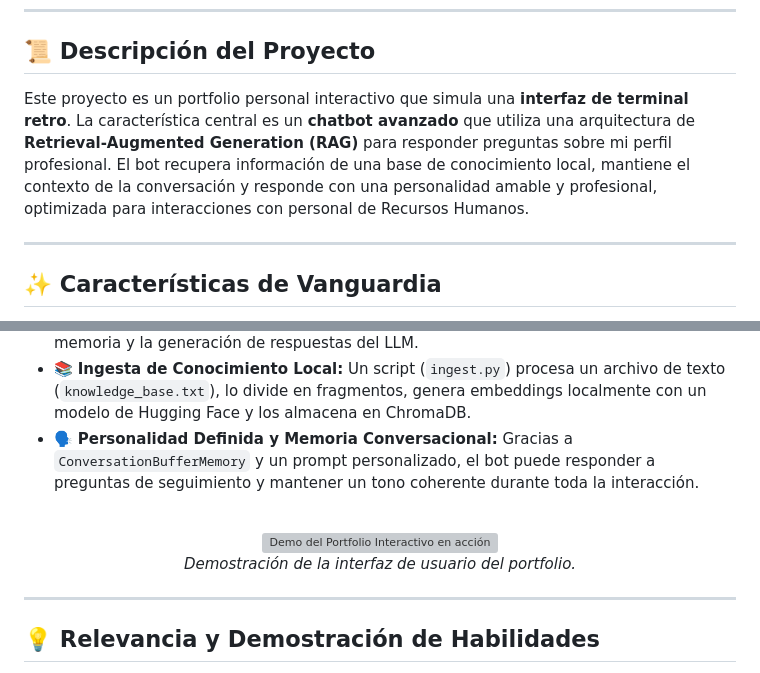
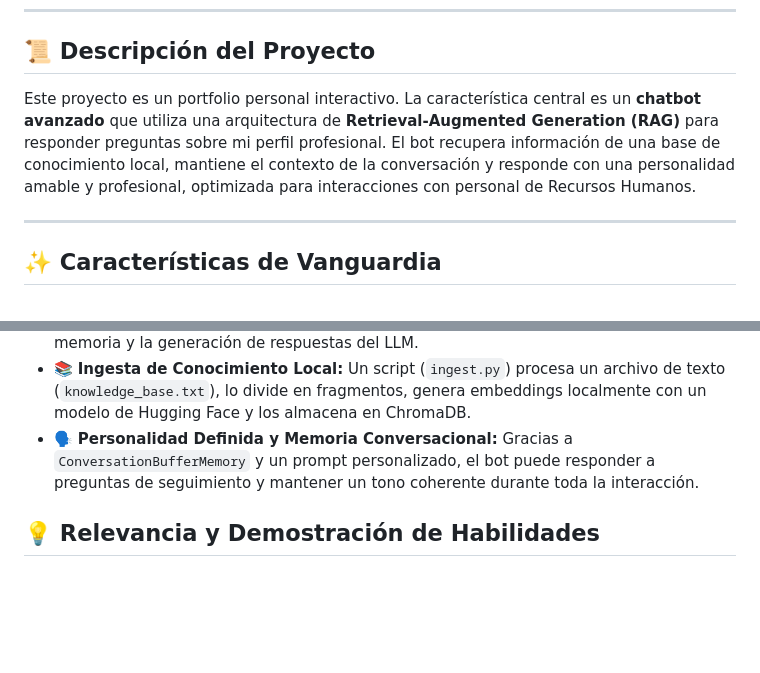
Before and after one commit to SRdeMora/Portfolio-Interactivo-con-Chatbot-RAG, a Markdown page: README.md, 2 parts joined by grey strips. Drawn GitHub-style; blank space fills up the shorter version; grey boxes are pictures that could not be loaded.

```diff
--- a/README.md
+++ b/README.md
@@ -26,7 +26,7 @@
 
 ## 📜 Descripción del Proyecto
 
-Este proyecto es un portfolio personal interactivo que simula una **interfaz de terminal retro**. La característica central es un **chatbot avanzado** que utiliza una arquitectura de **Retrieval-Augmented Generation (RAG)** para responder preguntas sobre mi perfil profesional. El bot recupera información de una base de conocimiento local, mantiene el contexto de la conversación y responde con una personalidad amable y profesional, optimizada para interacciones con personal de Recursos Humanos.
+Este proyecto es un portfolio personal interactivo. La característica central es un **chatbot avanzado** que utiliza una arquitectura de **Retrieval-Augmented Generation (RAG)** para responder preguntas sobre mi perfil profesional. El bot recupera información de una base de conocimiento local, mantiene el contexto de la conversación y responde con una personalidad amable y profesional, optimizada para interacciones con personal de Recursos Humanos.
 
 ---
 
@@ -37,15 +37,6 @@ Este proyecto es un portfolio personal interactivo que simula una **interfaz de
 -   🧠 **Orquestación con LangChain:** Utiliza `ConversationalRetrievalChain` para gestionar el flujo completo de la conversación, integrando la recuperación de documentos, la memoria y la generación de respuestas del LLM.
 -   📚 **Ingesta de Conocimiento Local:** Un script (`ingest.py`) procesa un archivo de texto (`knowledge_base.txt`), lo divide en fragmentos, genera embeddings localmente con un modelo de Hugging Face y los almacena en ChromaDB.
 -   🗣️ **Personalidad Definida y Memoria Conversacional:** Gracias a `ConversationBufferMemory` y un prompt personalizado, el bot puede responder a preguntas de seguimiento y mantener un tono coherente durante toda la interacción.
-
-<div align="center">
-  <br/>
-  <!-- AÑADE AQUÍ UN GIF DE DEMOSTRACIÓN DE LA UI -->
-  <img src="URL_DEL_GIF_DE_DEMO.gif" alt="Demo del Portfolio Interactivo en acción"/>
-  <p><em>Demostración de la interfaz de usuario del portfolio.</em></p>
-</div>
-
----
 
 ## 💡 Relevancia y Demostración de Habilidades
 
```
